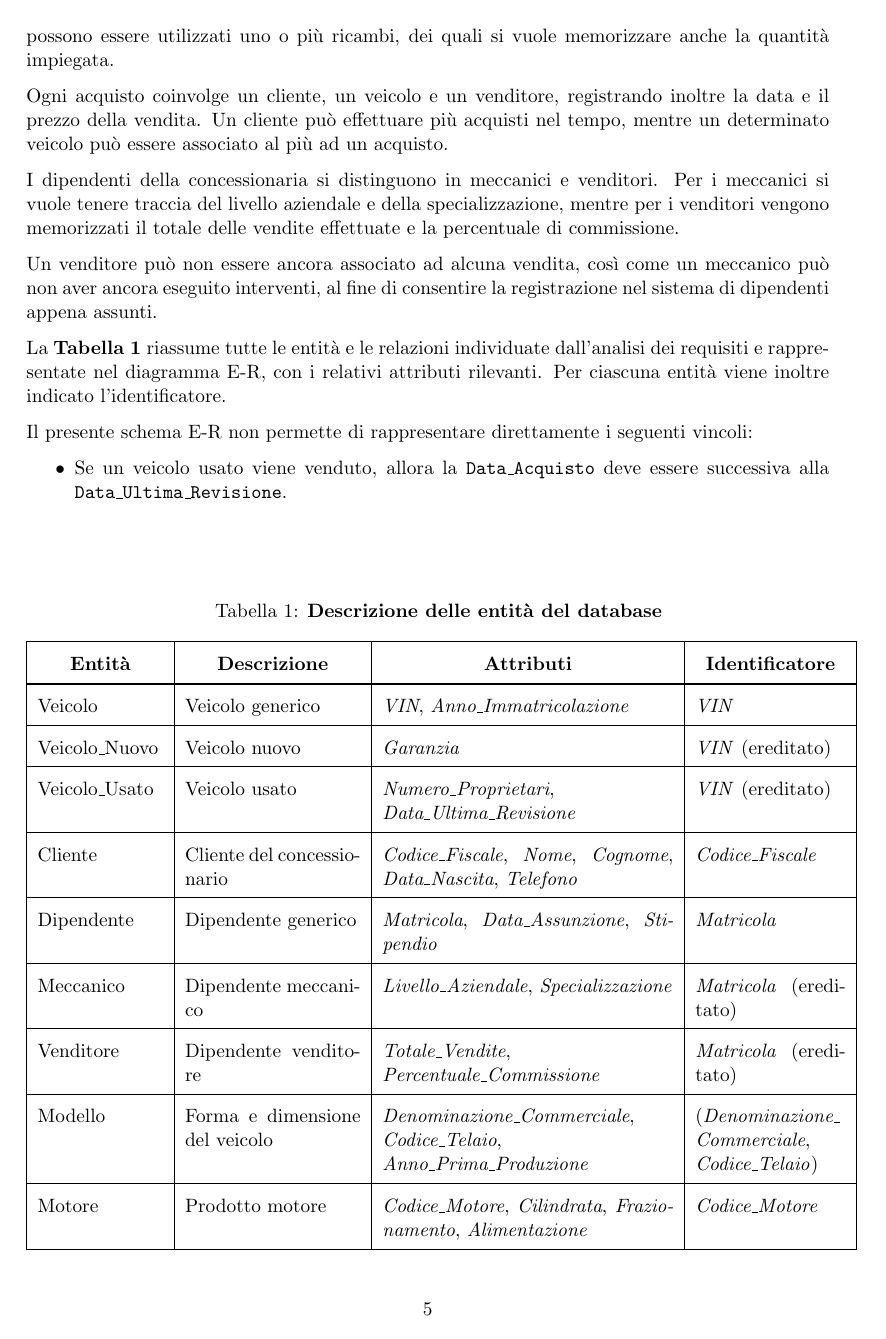
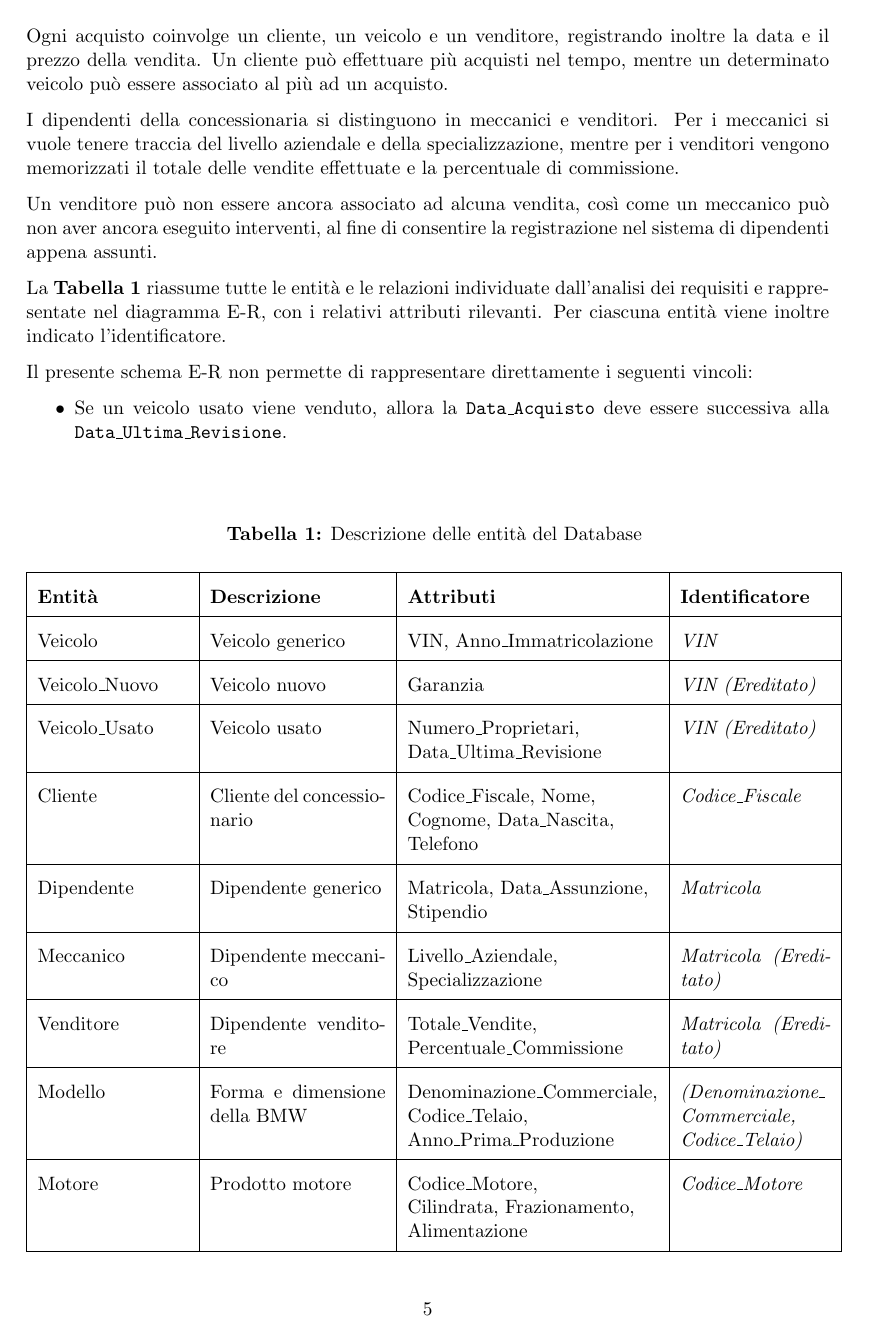
Before and after one commit to Ahwrs/ProgettoBasi, a LaTeX document (relazione/main.tex, which reads relazione/capitoli/progettazione_concettuale.tex): page 6 of 7. Compiled offline with pdfLaTeX.

Commit message:
Modifica delle Tabelle

```diff
--- a/relazione/capitoli/progettazione_concettuale.tex
+++ b/relazione/capitoli/progettazione_concettuale.tex
@@ -32,84 +32,74 @@ Il presente schema E-R non permette di rappresentare direttamente i seguenti vin
     \item Se un veicolo usato viene venduto, allora la \texttt{Data\_Acquisto} deve essere successiva alla \texttt{Data\_Ultima\_Revisione}.
 \end{itemize}
 
+\vspace{1cm}
 
-\setlength{\tabcolsep}{6pt}
-\renewcommand{\arraystretch}{1.7}
-\setlength{\LTpre}{1.8cm}
-\begin{longtable}{|p{2.5cm}|p{3.5cm}|p{5.8cm}|p{3cm}|}
-\caption{\textbf{Descrizione delle entità del database}}
-\label{tab:entita}
+\renewcommand{\arraystretch}{1.8}
+\begin{longtable}{|p{3cm}|p{3.5cm}|>{\RaggedRight\arraybackslash}p{5cm}|p{3cm}|}
+
+\caption*{\textbf{Tabella 1:} Descrizione delle entità del Database}
 \\
 
 \hline
-    \multicolumn{1}{|c|}{\textbf{Entità}} &
-    \multicolumn{1}{c|}{\textbf{Descrizione}} &
-    \multicolumn{1}{c|}{\textbf{Attributi}} &
-    \multicolumn{1}{c|}{\textbf{Identificatore}} \\
+\textbf{Entità} & \textbf{Descrizione} & \textbf{Attributi} & \textbf{Identificatore} \\
 \hline
 \endfirsthead
 
 \hline
-    \textbf{Entità} &
-    \textbf{Descrizione} &
-    \textbf{Attributi} &
-    \textbf{Identificatore}
-\\
+\textbf{Entità} & \textbf{Descrizione} & \textbf{Attributi} & \textbf{Identificatore} \\
 \hline
 \endhead
 
-\hline
 Veicolo &
 Veicolo generico &
-    \textit{VIN}, \textit{Anno\_Immatricolazione} &
-    \textit{VIN}
-    \\
+VIN, Anno\_Immatricolazione &
+\textit{VIN} \\
 \hline
+
 Veicolo\_Nuovo &
 Veicolo nuovo &
-    \textit{Garanzia} &
-    \textit{VIN} (ereditato)
-    \\
+Garanzia &
+\textit{VIN (Ereditato)} \\
 \hline
+
 Veicolo\_Usato &
 Veicolo usato &
-    \textit{Numero\_Proprietari}, \textit{Data\_Ultima\_Revisione} &
-    \textit{VIN} (ereditato)
-    \\
+Numero\_Proprietari, Data\_Ultima\_Revisione &
+\textit{VIN (Ereditato)} \\
 \hline
+
 Cliente &
 Cliente del concessionario &
-    \textit{Codice\_Fiscale}, \textit{Nome}, \textit{Cognome}, \textit{Data\_Nascita}, \textit{Telefono} &
-    \textit{Codice\_Fiscale}
-    \\
+Codice\_Fiscale, Nome, Cognome, Data\_Nascita, Telefono &
+\textit{Codice\_Fiscale} \\
 \hline
+
 Dipendente &
 Dipendente generico &
-    \textit{Matricola}, \textit{Data\_Assunzione}, \textit{Stipendio} &
-    \textit{Matricola}
-    \\
+Matricola, Data\_Assunzione, Stipendio &
+\textit{Matricola} \\
 \hline
+
 Meccanico &
 Dipendente meccanico &
-    \textit{Livello\_Aziendale}, \textit{Specializzazione} &
-    \textit{Matricola} (ereditato)
-    \\
+Livello\_Aziendale, Specializzazione &
+\textit{Matricola (Ereditato)} \\
 \hline
+
 Venditore &
 Dipendente venditore &
-    \textit{Totale\_Vendite}, \textit{Percentuale\_Commissione} &
-    \textit{Matricola} (ereditato)
-    \\
+Totale\_Vendite, Percentuale\_Commissione &
+\textit{Matricola (Ereditato)} \\
 \hline
+
 Modello &
-    Forma e dimensione del veicolo &
-    \textit{Denominazione\_Commerciale}, \textit{Codice\_Telaio}, \textit{Anno\_Prima\_Produzione} &
-    (\textit{Denominazione\_\allowbreak Commerciale}, \textit{Codice\_Telaio})
-    \\
+Forma e dimensione della BMW &
+Denominazione\_Commerciale, Codice\_Telaio, Anno\_Prima\_Produzione &
+\textit{(Denominazione\_\allowbreak Commerciale, Codice\_Telaio)} \\
 \hline
+
 Motore &
 Prodotto motore &
-    \textit{Codice\_Motore}, \textit{Cilindrata}, \textit{Frazionamento}, \textit{Alimentazione} &
-    \textit{Codice\_Motore}
-    \\
+Codice\_Motore, \newline Cilindrata, Frazionamento, Alimentazione &
+\textit{Codice\_Motore} \\
 \hline
--- a/relazione/main.tex
+++ b/relazione/main.tex
@@ -5,11 +5,12 @@
 \usepackage{parskip}
 \usepackage{graphicx}
 \usepackage{float}
+\usepackage{array}
 \usepackage{changepage}
 \usepackage{longtable}
-\usepackage{array}
-\usepackage{booktabs}
-\usepackage[table]{xcolor}
+\usepackage{caption}
+\captionsetup[table]{skip=0.5cm}
+\usepackage{ragged2e}
 % \usepackage[T1]{fontenc}
 % \usepackage{helvet}
 % \renewcommand{\familydefault}{\sfdefault}
```
Also changed, not shown: relazione/capitoli/progettazione_concettuale.tex (95 more changed lines). Lines whose indentation alone changed are shown as unchanged.
